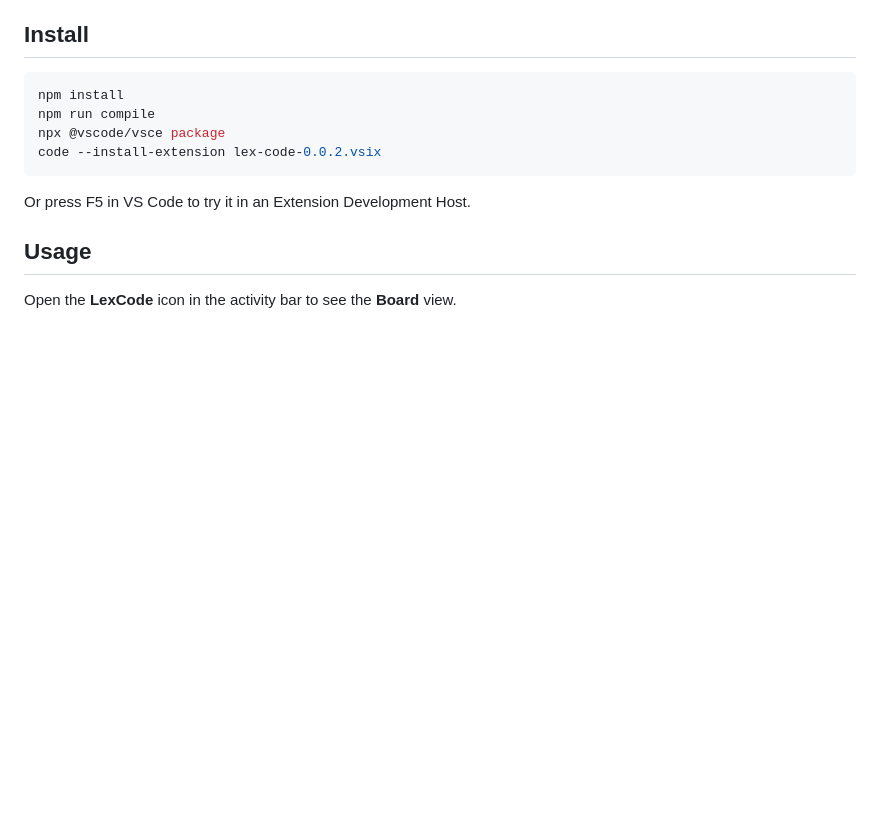
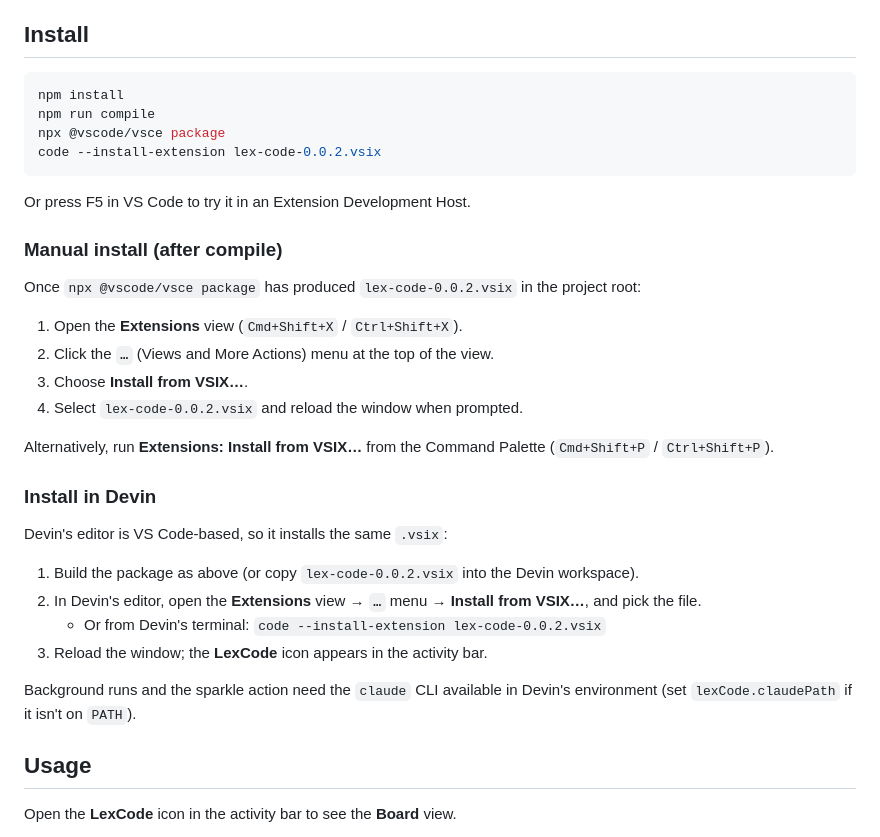
Before and after one commit to buffer808/LexCode, a Markdown page: README.md, the part around the change. GitHub-like rendering; blank space fills up the shorter version.

Commit message:
Document manual VSIX and Devin install steps
Co-Authored-By: Claude Opus 5.5 <noreply@anthropic.com>

````diff
--- a/README.md
+++ b/README.md
@@ -20,6 +20,28 @@ code --install-extension lex-code-0.0.2.vsix
 ```
 
 Or press F5 in VS Code to try it in an Extension Development Host.
+
+### Manual install (after compile)
+
+Once `npx @vscode/vsce package` has produced `lex-code-0.0.2.vsix` in the project root:
+
+1. Open the **Extensions** view (`Cmd+Shift+X` / `Ctrl+Shift+X`).
+2. Click the **`…`** (Views and More Actions) menu at the top of the view.
+3. Choose **Install from VSIX…**.
+4. Select `lex-code-0.0.2.vsix` and reload the window when prompted.
+
+Alternatively, run **Extensions: Install from VSIX…** from the Command Palette (`Cmd+Shift+P` / `Ctrl+Shift+P`).
+
+### Install in Devin
+
+Devin's editor is VS Code-based, so it installs the same `.vsix`:
+
+1. Build the package as above (or copy `lex-code-0.0.2.vsix` into the Devin workspace).
+2. In Devin's editor, open the **Extensions** view → **`…`** menu → **Install from VSIX…**, and pick the file.
+   - Or from Devin's terminal: `code --install-extension lex-code-0.0.2.vsix`
+3. Reload the window; the **LexCode** icon appears in the activity bar.
+
+Background runs and the sparkle action need the `claude` CLI available in Devin's environment (set `lexCode.claudePath` if it isn't on `PATH`).
 
 ## Usage
 
````
